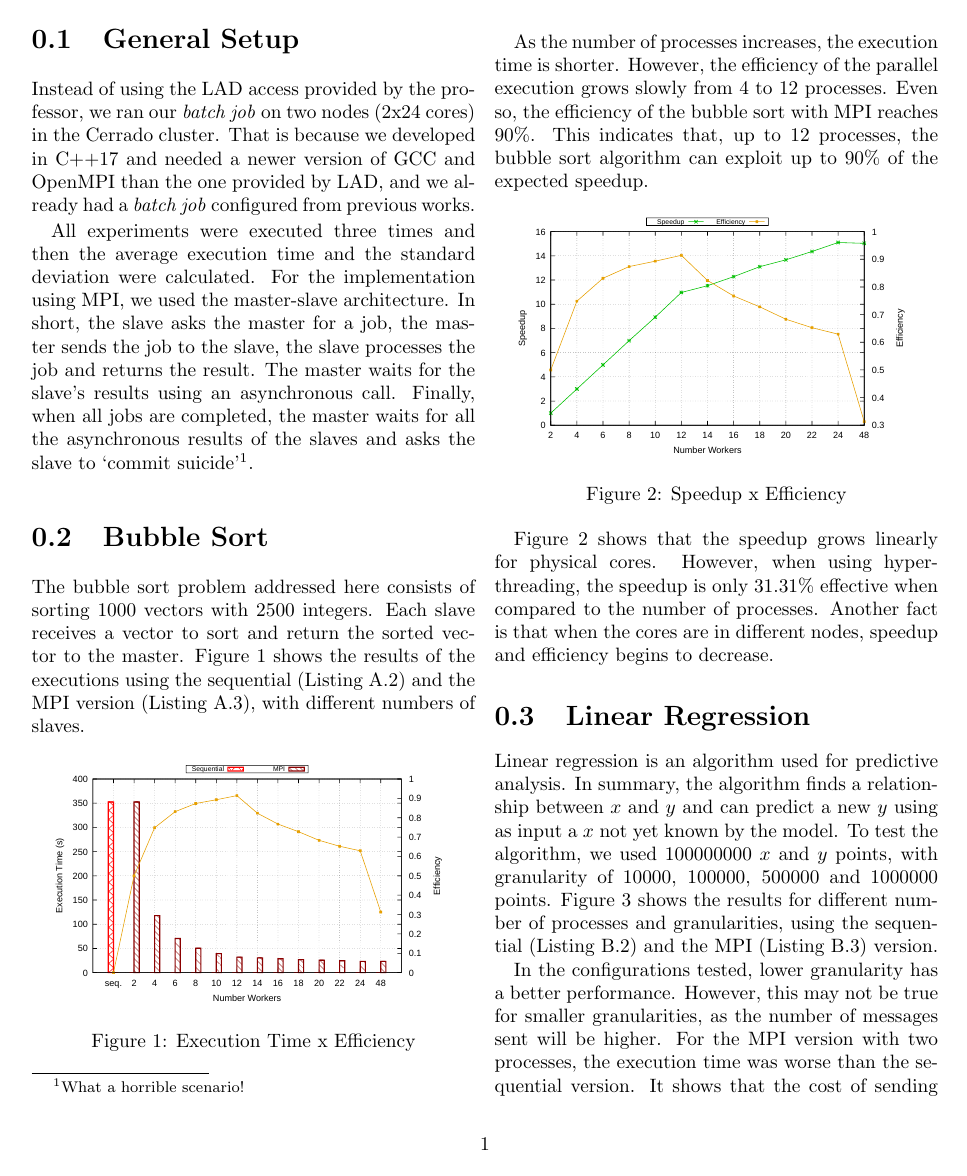
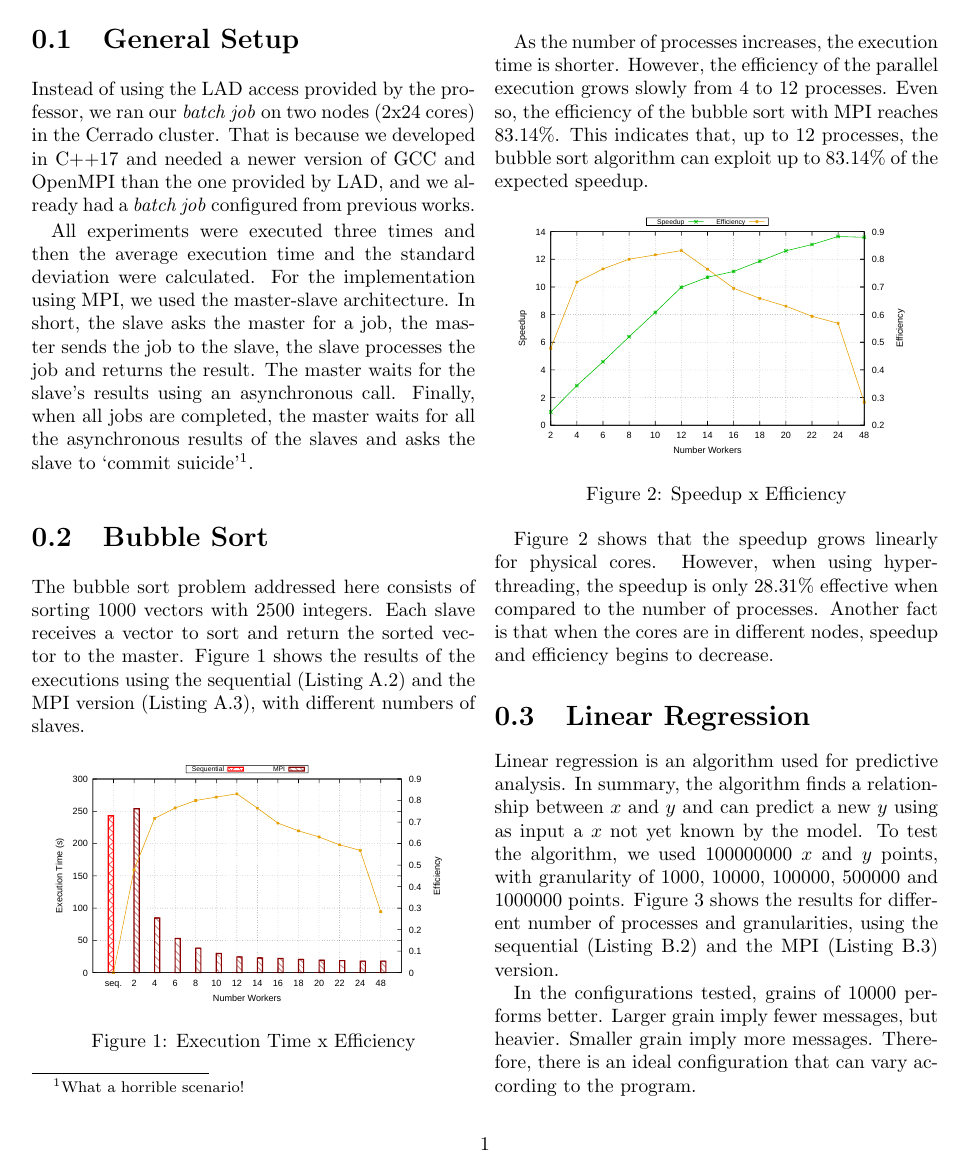
Before and after one commit to claudioscheer/mpi-ppgcc, a LaTeX thesis (master-slave/report/report.tex): page 2 of 8. The pictures show the PDF file master-slave/report/report.pdf that the author committed with the source.

Commit message:
Update report

```diff
--- a/master-slave/report/report.tex
+++ b/master-slave/report/report.tex
@@ -54,7 +54,7 @@ The bubble sort problem addressed here consists of sorting 1000 vectors with 250
 	\label{fig:bubble-sort-time}
 \end{figure}
 
-As the number of processes increases, the execution time is shorter. However, the efficiency of the parallel execution grows slowly from 4 to 12 processes. Even so, the efficiency of the bubble sort with MPI reaches 90\%. This indicates that, up to 12 processes, the bubble sort algorithm can exploit up to 90\% of the expected speedup.
+As the number of processes increases, the execution time is shorter. However, the efficiency of the parallel execution grows slowly from 4 to 12 processes. Even so, the efficiency of the bubble sort with MPI reaches 83.14\%. This indicates that, up to 12 processes, the bubble sort algorithm can exploit up to 83.14\% of the expected speedup.
 
 \begin{figure}[ht]
 	\centering
@@ -63,10 +63,10 @@ As the number of processes increases, the execution time is shorter. However, th
 	\label{fig:bubble-sort-speedup-efficiency}
 \end{figure}
 
-Figure~\ref{fig:bubble-sort-speedup-efficiency} shows that the speedup grows linearly for physical cores. However, when using hyper-threading, the speedup is only 31.31\% effective when compared to the number of processes. Another fact is that when the cores are in different nodes, speedup and efficiency begins to decrease.
+Figure~\ref{fig:bubble-sort-speedup-efficiency} shows that the speedup grows linearly for physical cores. However, when using hyper-threading, the speedup is only 28.31\% effective when compared to the number of processes. Another fact is that when the cores are in different nodes, speedup and efficiency begins to decrease.
 
 \section {Linear Regression}
-Linear regression is an algorithm used for predictive analysis. In summary, the algorithm finds a relationship between $x$ and $y$ and can predict a new $y$ using as input a $x$ not yet known by the model. To test the algorithm, we used 100000000 $x$ and $y$ points, with granularity of 10000, 100000, 500000 and 1000000 points. Figure~\ref{fig:linear-regression-time} shows the results for different number of processes and granularities, using the sequential (Listing~\ref{lst:linear-regression-sequential}) and the MPI (Listing~\ref{lst:linear-regression-mpi}) version.
+Linear regression is an algorithm used for predictive analysis. In summary, the algorithm finds a relationship between $x$ and $y$ and can predict a new $y$ using as input a $x$ not yet known by the model. To test the algorithm, we used 100000000 $x$ and $y$ points, with granularity of 1000, 10000, 100000, 500000 and 1000000 points. Figure~\ref{fig:linear-regression-time} shows the results for different number of processes and granularities, using the sequential (Listing~\ref{lst:linear-regression-sequential}) and the MPI (Listing~\ref{lst:linear-regression-mpi}) version.
 
 \begin{figure}[ht]
 	\centering
@@ -75,7 +75,9 @@ Linear regression is an algorithm used for predictive analysis. In summary, the
 	\label{fig:linear-regression-time}
 \end{figure}
 
-In the configurations tested, lower granularity has a better performance. However, this may not be true for smaller granularities, as the number of messages sent will be higher. For the MPI version with two processes, the execution time was worse than the sequential version. It shows that the cost of sending messages to each slave costs about 23\% of the time. Figure~\ref{fig:linear-regression-speedup-efficiency} shows that, after 8 processes, the speedup stabilizes and efficiency drops. This fact shows that, regardless of the size of the input, the linear regression algorithm, using master-slave architecture, has a point where speedup and efficiency stop growing.
+In the configurations tested, grains of 10000 performs better. Larger grain imply fewer messages, but heavier. Smaller grain imply more messages. Therefore, there is an ideal configuration that can vary according to the program.
+
+For the MPI version with two processes, the execution time was worse than the sequential version. It shows that the cost of sending messages to each slave costs about 23\% of the time. Figure~\ref{fig:linear-regression-speedup-efficiency} shows that, after 8 processes, the speedup stabilizes and efficiency drops. This fact shows that, regardless of the size of the input, the linear regression algorithm, using master-slave architecture, has a point where speedup and efficiency stop growing.
 
 \begin{figure}[ht]
 	\centering
```
Also changed, not shown: master-slave/logs/scripts/bubble-sort-speedup-efficiency.pdf, master-slave/logs/scripts/bubble-sort-time.pdf, master-slave/logs/scripts/linear-regression-speedup-efficiency.pdf, master-slave/logs/scripts/linear-regression-time.pdf, master-slave/report/report.pdf, master-slave/report/report.tex (4 more changed lines), 3 other files.
